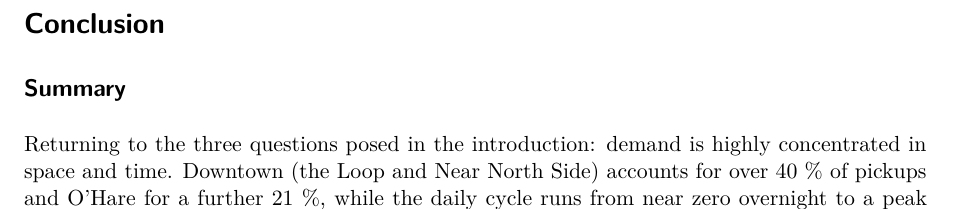
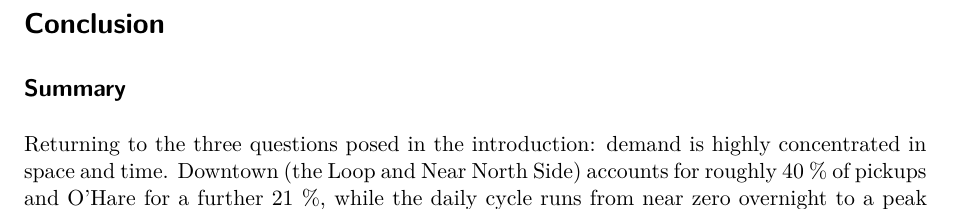
Before and after one commit to MNikolja/AAA_project_team_5, a Quarto document (sections/07-discussion_outlook.qmd): part of page 1 of 2, cut so that both start at the same text. Rendered offline with R 4.5, knitr and Pandoc in place of Quarto, then LaTeX, with nearby package versions.

Commit message:
more fixes

```diff
--- a/sections/07-discussion_outlook.qmd
+++ b/sections/07-discussion_outlook.qmd
@@ -2,7 +2,7 @@
 
 ## Summary
 Returning to the three questions posed in the introduction: demand is highly concentrated
-in space and time. Downtown (the Loop and Near North Side) accounts for over 40 % of pickups
+in space and time. Downtown (the Loop and Near North Side) accounts for roughly 40 % of pickups
 and O'Hare for a further 21 %, while the daily cycle runs from near zero overnight to a peak
 around 17:00 (@sec-data-analytics). Community areas are the spatial unit best suited for fleet
 management, being complete, free of interpolation artefacts, and small enough (roughly three
```
